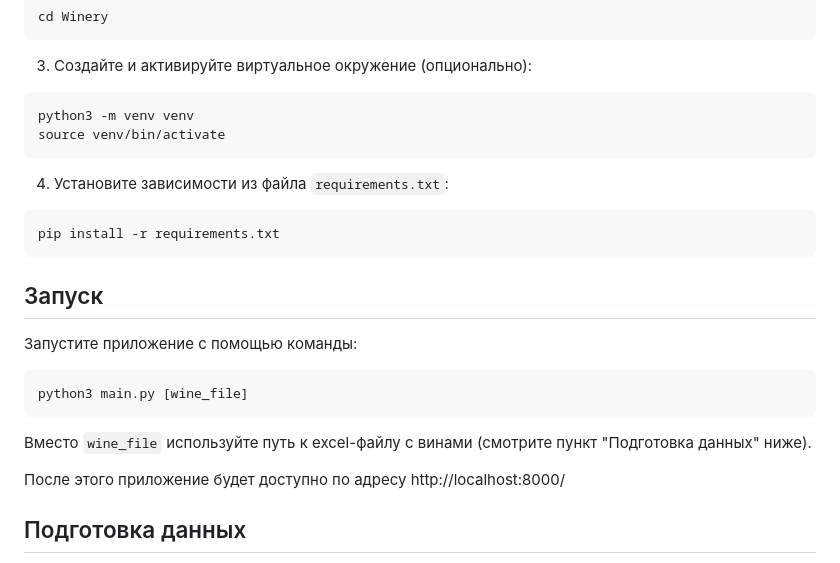
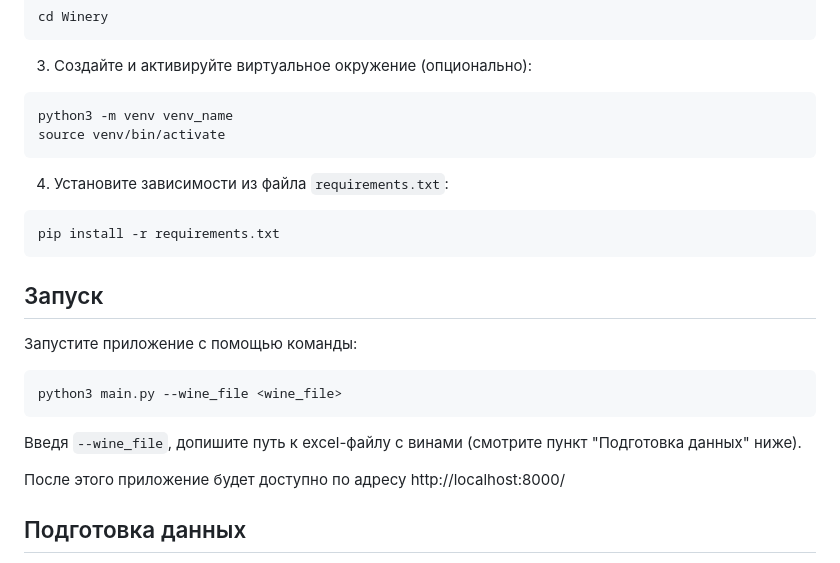
Before and after one commit to abfalex/Winery, a Markdown page: README.md, the part around the change. GitHub-like rendering.

````diff
--- a/README.md
+++ b/README.md
@@ -19,7 +19,7 @@ cd Winery
 3. Создайте и активируйте виртуальное окружение (опционально):
 
 ```bash
-python3 -m venv venv
+python3 -m venv venv_name
 source venv/bin/activate
 ```
 
@@ -34,10 +34,10 @@ pip install -r requirements.txt
 Запустите приложение с помощью команды:
 
 ```bash
-python3 main.py [wine_file]
+python3 main.py --wine_file <wine_file>
 ```
 
-Вместо `wine_file` используйте путь к excel-файлу с винами (смотрите пункт "Подготовка данных" ниже).
+Введя `--wine_file`, допишите путь к excel-файлу с винами (смотрите пункт "Подготовка данных" ниже).
 
 После этого приложение будет доступно по адресу http://localhost:8000/
 
````
